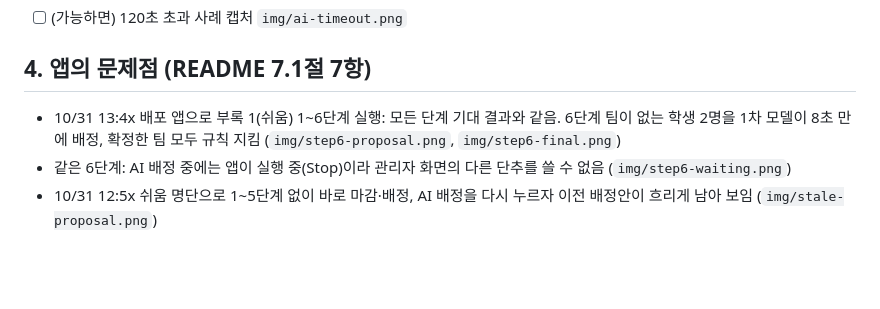
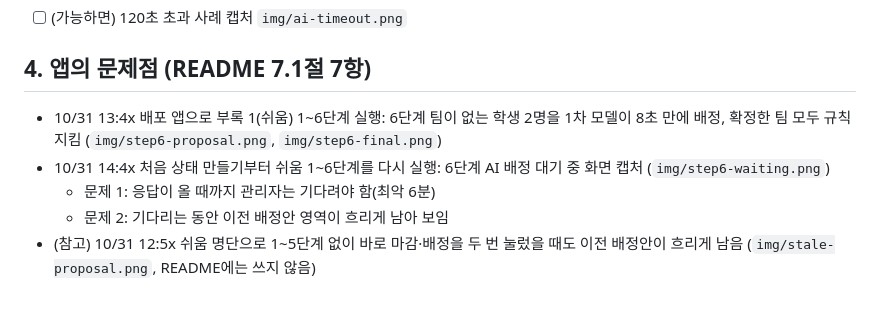
Before and after one commit to withsm77-blip/team-former, a Markdown page: docs/개발 기록.md, the part around the change. Rendered like a GitHub page; blank space fills up the shorter version.

```diff
--- a/docs/개발 기록.md
+++ b/docs/개발 기록.md
@@ -39,6 +39,8 @@ README 7.1절 5~7항(AI 실패 사례, 클로드의 잘못된 추론 사례, 앱
 - [ ] (가능하면) 120초 초과 사례 캡처 `img/ai-timeout.png`
 
 ## 4. 앱의 문제점 (README 7.1절 7항)
-- 10/31 13:4x 배포 앱으로 부록 1(쉬움) 1~6단계 실행: 모든 단계 기대 결과와 같음. 6단계 팀이 없는 학생 2명을 1차 모델이 8초 만에 배정, 확정한 팀 모두 규칙 지킴 (`img/step6-proposal.png`, `img/step6-final.png`)
-- 같은 6단계: AI 배정 중에는 앱이 실행 중(Stop)이라 관리자 화면의 다른 단추를 쓸 수 없음 (`img/step6-waiting.png`)
-- 10/31 12:5x 쉬움 명단으로 1~5단계 없이 바로 마감·배정, AI 배정을 다시 누르자 이전 배정안이 흐리게 남아 보임 (`img/stale-proposal.png`)
+- 10/31 13:4x 배포 앱으로 부록 1(쉬움) 1~6단계 실행: 6단계 팀이 없는 학생 2명을 1차 모델이 8초 만에 배정, 확정한 팀 모두 규칙 지킴 (`img/step6-proposal.png`, `img/step6-final.png`)
+- 10/31 14:4x 처음 상태 만들기부터 쉬움 1~6단계를 다시 실행: 6단계 AI 배정 대기 중 화면 캡처 (`img/step6-waiting.png`)
+  - 문제 1: 응답이 올 때까지 관리자는 기다려야 함(최악 6분)
+  - 문제 2: 기다리는 동안 이전 배정안 영역이 흐리게 남아 보임
+- (참고) 10/31 12:5x 쉬움 명단으로 1~5단계 없이 바로 마감·배정을 두 번 눌렀을 때도 이전 배정안이 흐리게 남음 (`img/stale-proposal.png`, README에는 쓰지 않음)
```
Also changed, not shown: README.md (+7 -11 lines), img/step6-waiting.png.
